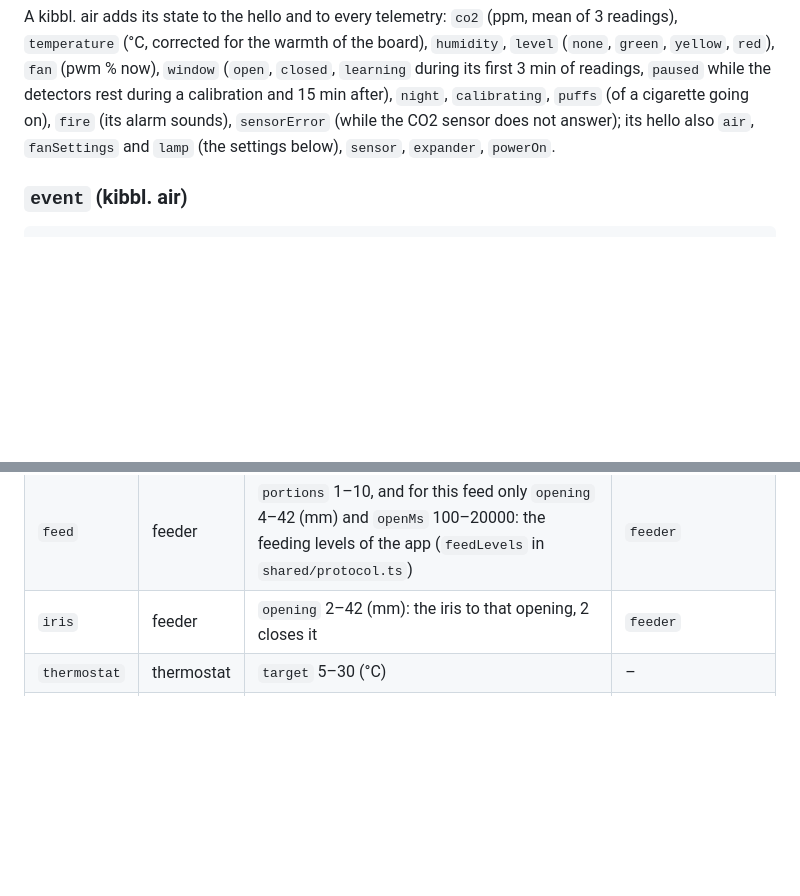
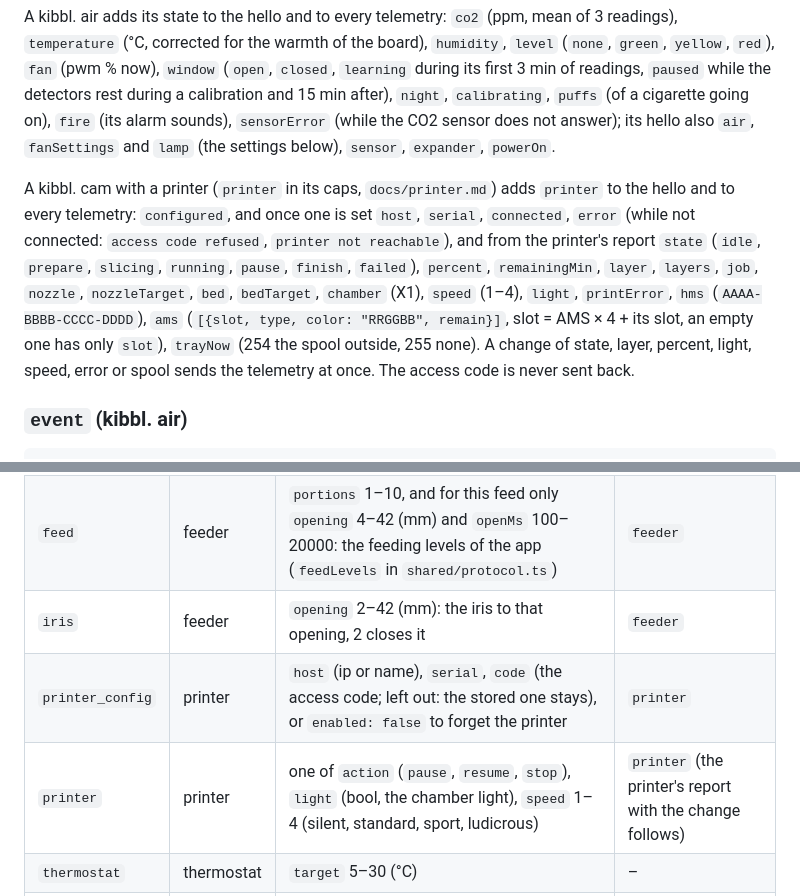
Before and after one commit to huzaifa-e/kibbl, a Markdown page: docs/protocol.md, 2 parts joined by grey strips. Drawn GitHub-style; blank space fills up the shorter version.

Commit message:
docs: the 3D printer through the kibbl. cam

````diff
--- a/docs/protocol.md
+++ b/docs/protocol.md
@@ -68,6 +68,8 @@ A kibbl. feeder adds `feeder` to the hello and to every telemetry: `opening` (mm
 
 A kibbl. air adds its state to the hello and to every telemetry: `co2` (ppm, mean of 3 readings), `temperature` (°C, corrected for the warmth of the board), `humidity`, `level` (`none`, `green`, `yellow`, `red`), `fan` (pwm % now), `window` (`open`, `closed`, `learning` during its first 3 min of readings, `paused` while the detectors rest during a calibration and 15 min after), `night`, `calibrating`, `puffs` (of a cigarette going on), `fire` (its alarm sounds), `sensorError` (while the CO2 sensor does not answer); its hello also `air`, `fanSettings` and `lamp` (the settings below), `sensor`, `expander`, `powerOn`.
 
+A kibbl. cam with a printer (`printer` in its caps, `docs/printer.md`) adds `printer` to the hello and to every telemetry: `configured`, and once one is set `host`, `serial`, `connected`, `error` (while not connected: `access code refused`, `printer not reachable`), and from the printer's report `state` (`idle`, `prepare`, `slicing`, `running`, `pause`, `finish`, `failed`), `percent`, `remainingMin`, `layer`, `layers`, `job`, `nozzle`, `nozzleTarget`, `bed`, `bedTarget`, `chamber` (X1), `speed` (1–4), `light`, `printError`, `hms` (`AAAA-BBBB-CCCC-DDDD`), `ams` (`[{slot, type, color: "RRGGBB", remain}]`, slot = AMS × 4 + its slot, an empty one has only `slot`), `trayNow` (254 the spool outside, 255 none). A change of state, layer, percent, light, speed, error or spool sends the telemetry at once. The access code is never sent back.
+
 ### `event` (kibbl. air)
 
 ```json
@@ -112,6 +114,8 @@ Every command has a numeric `id` that the response repeats; the device's own id
 | `switch`      | switch     | `channel` (string), `on` (bool)                                              | – |
 | `feed`        | feeder     | `portions` 1–10, and for this feed only `opening` 4–42 (mm) and `openMs` 100–20000: the feeding levels of the app (`feedLevels` in `shared/protocol.ts`) | `feeder` |
 | `iris`        | feeder     | `opening` 2–42 (mm): the iris to that opening, 2 closes it                    | `feeder` |
+| `printer_config` | printer | `host` (ip or name), `serial`, `code` (the access code; left out: the stored one stays), or `enabled: false` to forget the printer | `printer` |
+| `printer`     | printer    | one of `action` (`pause`, `resume`, `stop`), `light` (bool, the chamber light), `speed` 1–4 (silent, standard, sport, ludicrous) | `printer` (the printer's report with the change follows) |
 | `thermostat`  | thermostat | `target` 5–30 (°C)                                                           | – |
 | `air_config`  | air        | any of `yellow` 400–5000, `red` 400–10000 (> yellow), `buzzer`, `asc`, `altitude` 0–3000, `smoke`, `puffRise` 30–2000, `nightFan` 0–100, `remindMinutes` 0–60 and `remindFrom` (`yellow`, `red`: a beep every so many minutes while the air is that bad, until a window opens; 5, red), `tempAdjust` −5…5 (°C on top of the warmth correction, to match a reference thermometer; the humidity is converted to the corrected temperature), `room` (`normal`, `bathroom`: after a shower, a rise of 8 % humidity within 20 minutes, two beeps every 2 minutes once it stops rising until the door or a window opens (the humidity falls 5 % within 2 minutes, the CO2 150 ppm below the highest of the shower, or the window detector; firmware 1.2.10 on) or the humidity is back to 2 % above where it was; `bedroom`: the light off, the fan at its quiet speed, no beeps of the traffic light, the reminder or a window, only for a risk to health every 30 minutes also at night: below 15 °C, above 30 °C, above 80 %, from 2000 ppm; set by the server from the kind of the room, firmware 1.2.0 on) | `air`, `fanSettings`, `lamp` |
 | `fan`         | fan        | any of `mode` (`off`, `on`, `pulse`, `auto`: the quiet speed (or `level`, if lower) below yellow − 400 ppm, from there rising with the CO2 to `level` at red), `level` 1–100, `onSeconds`/`offSeconds` 1–3600, `quietLevel` 10–60 (the lowest it runs at: in fresh air with `auto`, always in a bedroom; 60), `freqHz` 5–30000 (the pwm frequency; 5: the Conny's 2-wire fan screeches or ticks at part speed from 25 Hz up, at 5 Hz it pulses softly) | as `air_config` |
````
Also changed, not shown: docs/architecture.md (+2 -0 lines), docs/printer.md (added, +38 -0 lines).
